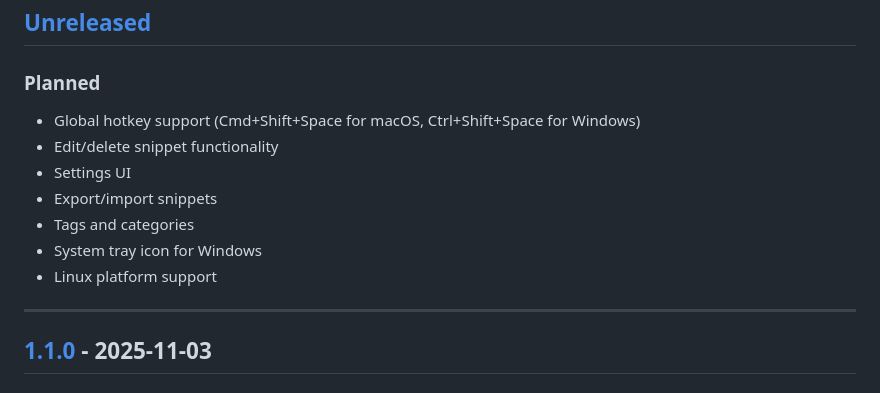
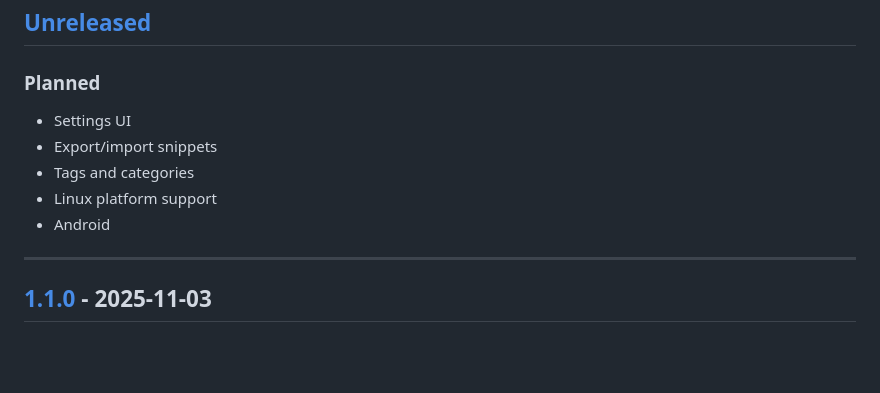
Before and after one commit to davetii/txtpocket, a Markdown page: CHANGELOG.md, the part around the change. GitHub-like rendering; blank space fills up the shorter version.

```diff
--- a/CHANGELOG.md
+++ b/CHANGELOG.md
@@ -8,13 +8,11 @@ and this project adheres to [Semantic Versioning](https://semver.org/spec/v2.0.0
 ## [Unreleased]
 
 ### Planned
-- Global hotkey support (Cmd+Shift+Space for macOS, Ctrl+Shift+Space for Windows)
-- Edit/delete snippet functionality
 - Settings UI
 - Export/import snippets
 - Tags and categories
-- System tray icon for Windows
 - Linux platform support
+- Android
 
 ---
 
```
